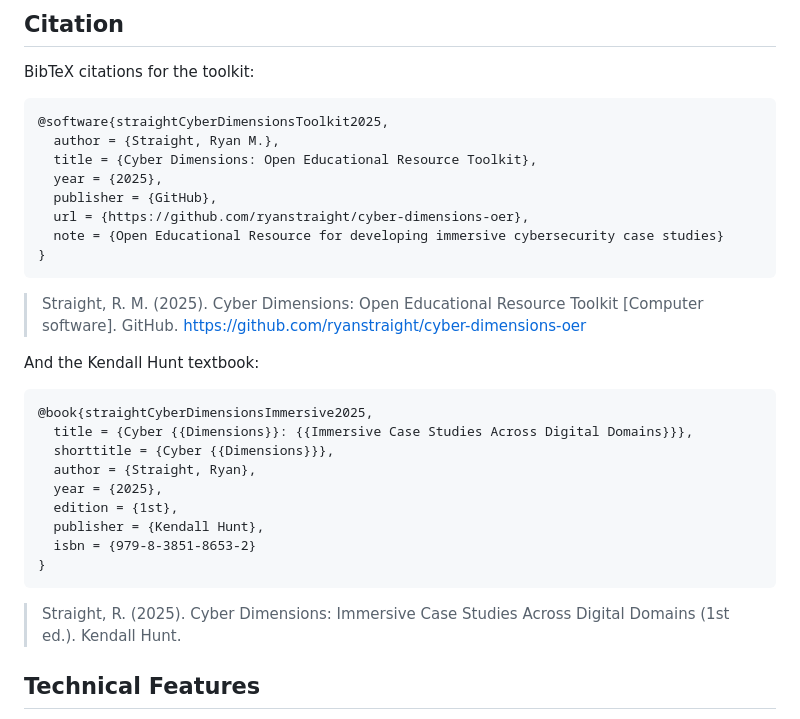
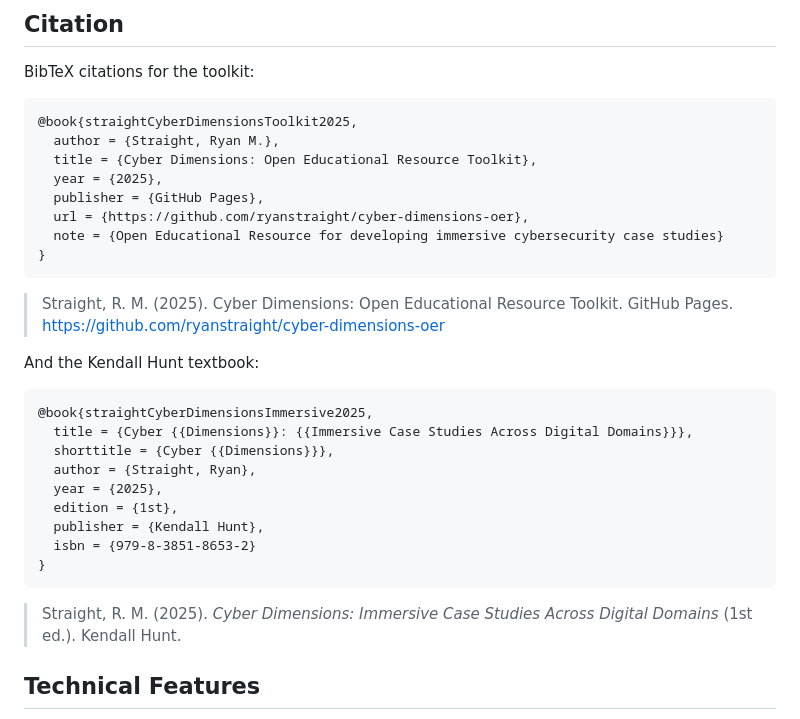
Before and after one commit to ryanstraight/cyber-dimensions-oer, a Markdown page: README.md, the part around the change. GitHub-like rendering.

````diff
--- a/README.md
+++ b/README.md
@@ -162,19 +162,19 @@ the license permits.
 BibTeX citations for the toolkit:
 
 ``` bibtex
-@software{straightCyberDimensionsToolkit2025,
+@book{straightCyberDimensionsToolkit2025,
   author = {Straight, Ryan M.},
   title = {Cyber Dimensions: Open Educational Resource Toolkit},
   year = {2025},
-  publisher = {GitHub},
+  publisher = {GitHub Pages},
   url = {https://github.com/ryanstraight/cyber-dimensions-oer},
   note = {Open Educational Resource for developing immersive cybersecurity case studies}
 }
 ```
 
 > Straight, R. M. (2025). Cyber Dimensions: Open Educational Resource
-> Toolkit \[Computer software\]. GitHub.
-> https://github.com/ryanstraight/cyber-dimensions-oer
+> Toolkit. GitHub Pages.
+> <https://github.com/ryanstraight/cyber-dimensions-oer>
 
 And the Kendall Hunt textbook:
 
@@ -190,8 +190,8 @@ And the Kendall Hunt textbook:
 }
 ```
 
-> Straight, R. (2025). Cyber Dimensions: Immersive Case Studies Across
-> Digital Domains (1st ed.). Kendall Hunt.
+> Straight, R. M. (2025). *Cyber Dimensions: Immersive Case Studies Across
+> Digital Domains* (1st ed.). Kendall Hunt.
 
 ## Technical Features
 
````
